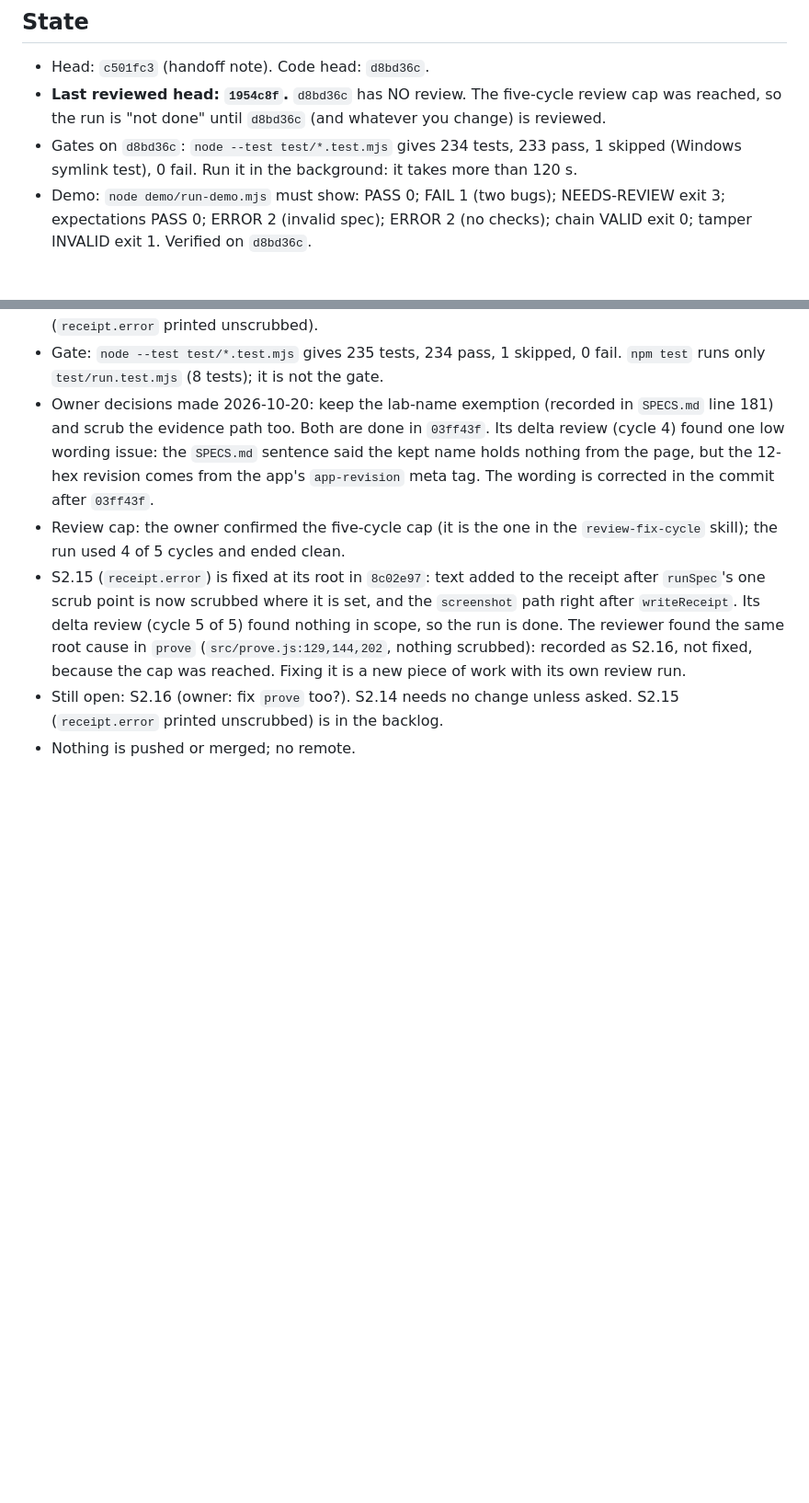
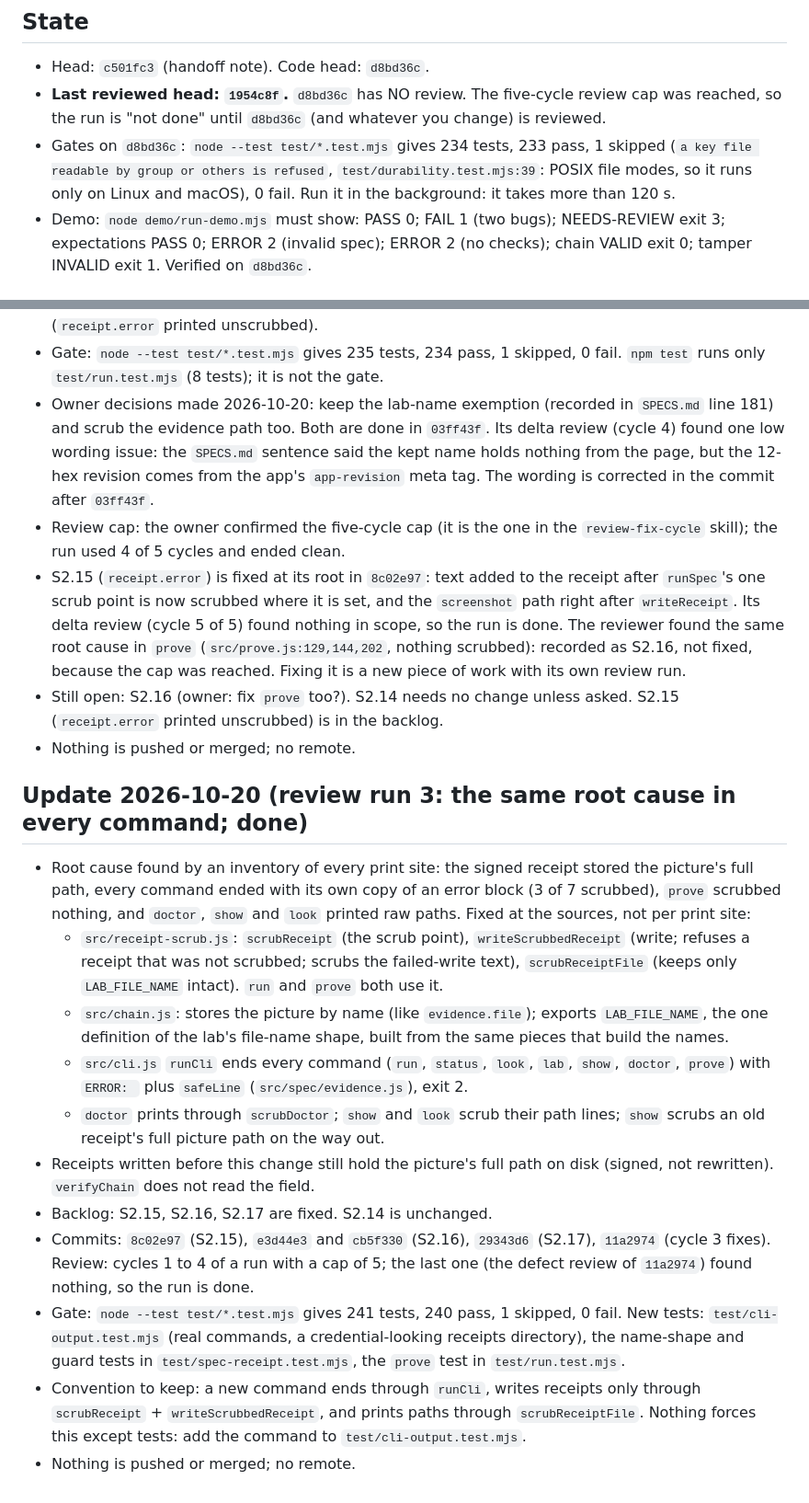
Before and after one commit to Officiel-TinkerThink/proof-lab, a Markdown page: HANDOFF-next-agent.md, 2 parts joined by grey strips. Shown at 92% size. GitHub-like rendering; blank space fills up the shorter version.

Commit message:
docs(handoff): record review run 3 (the root cause in every command) and fix the skipped-test note
Co-Authored-By: Claude Sonnet 5.5 <noreply@anthropic.com>

```diff
--- a/HANDOFF-next-agent.md
+++ b/HANDOFF-next-agent.md
@@ -8,7 +8,7 @@ Read first: `HANDOFF.md` (state and history), `SPECS.md` lines 176-181 (the reda
 
 - Head: `c501fc3` (handoff note). Code head: `d8bd36c`.
 - **Last reviewed head: `1954c8f`.** `d8bd36c` has NO review. The five-cycle review cap was reached, so the run is "not done" until `d8bd36c` (and whatever you change) is reviewed.
-- Gates on `d8bd36c`: `node --test test/*.test.mjs` gives 234 tests, 233 pass, 1 skipped (Windows symlink test), 0 fail. Run it in the background: it takes more than 120 s.
+- Gates on `d8bd36c`: `node --test test/*.test.mjs` gives 234 tests, 233 pass, 1 skipped (`a key file readable by group or others is refused`, `test/durability.test.mjs:39`: POSIX file modes, so it runs only on Linux and macOS), 0 fail. Run it in the background: it takes more than 120 s.
 - Demo: `node demo/run-demo.mjs` must show: PASS 0; FAIL 1 (two bugs); NEEDS-REVIEW exit 3; expectations PASS 0; ERROR 2 (invalid spec); ERROR 2 (no checks); chain VALID exit 0; tamper INVALID exit 1. Verified on `d8bd36c`.
 
 ## What `d8bd36c` changed (the code under review)
@@ -61,3 +61,17 @@ Read first: `HANDOFF.md` (state and history), `SPECS.md` lines 176-181 (the reda
 - S2.15 (`receipt.error`) is fixed at its root in `8c02e97`: text added to the receipt after `runSpec`'s one scrub point is now scrubbed where it is set, and the `screenshot` path right after `writeReceipt`. Its delta review (cycle 5 of 5) found nothing in scope, so the run is done. The reviewer found the same root cause in `prove` (`src/prove.js:129,144,202`, nothing scrubbed): recorded as S2.16, not fixed, because the cap was reached. Fixing it is a new piece of work with its own review run.
 - Still open: S2.16 (owner: fix `prove` too?). S2.14 needs no change unless asked. S2.15 (`receipt.error` printed unscrubbed) is in the backlog.
 - Nothing is pushed or merged; no remote.
+
+## Update 2026-10-20 (review run 3: the same root cause in every command; done)
+
+- Root cause found by an inventory of every print site: the signed receipt stored the picture's full path, every command ended with its own copy of an error block (3 of 7 scrubbed), `prove` scrubbed nothing, and `doctor`, `show` and `look` printed raw paths. Fixed at the sources, not per print site:
+  - `src/receipt-scrub.js`: `scrubReceipt` (the scrub point), `writeScrubbedReceipt` (write; refuses a receipt that was not scrubbed; scrubs the failed-write text), `scrubReceiptFile` (keeps only `LAB_FILE_NAME` intact). `run` and `prove` both use it.
+  - `src/chain.js`: stores the picture by name (like `evidence.file`); exports `LAB_FILE_NAME`, the one definition of the lab's file-name shape, built from the same pieces that build the names.
+  - `src/cli.js` `runCli` ends every command (`run`, `status`, `look`, `lab`, `show`, `doctor`, `prove`) with `ERROR: ` plus `safeLine` (`src/spec/evidence.js`), exit 2.
+  - `doctor` prints through `scrubDoctor`; `show` and `look` scrub their path lines; `show` scrubs an old receipt's full picture path on the way out.
+- Receipts written before this change still hold the picture's full path on disk (signed, not rewritten). `verifyChain` does not read the field.
+- Backlog: S2.15, S2.16, S2.17 are fixed. S2.14 is unchanged.
+- Commits: `8c02e97` (S2.15), `e3d44e3` and `cb5f330` (S2.16), `29343d6` (S2.17), `11a2974` (cycle 3 fixes). Review: cycles 1 to 4 of a run with a cap of 5; the last one (the defect review of `11a2974`) found nothing, so the run is done.
+- Gate: `node --test test/*.test.mjs` gives 241 tests, 240 pass, 1 skipped, 0 fail. New tests: `test/cli-output.test.mjs` (real commands, a credential-looking receipts directory), the name-shape and guard tests in `test/spec-receipt.test.mjs`, the `prove` test in `test/run.test.mjs`.
+- Convention to keep: a new command ends through `runCli`, writes receipts only through `scrubReceipt` + `writeScrubbedReceipt`, and prints paths through `scrubReceiptFile`. Nothing forces this except tests: add the command to `test/cli-output.test.mjs`.
+- Nothing is pushed or merged; no remote.
```
